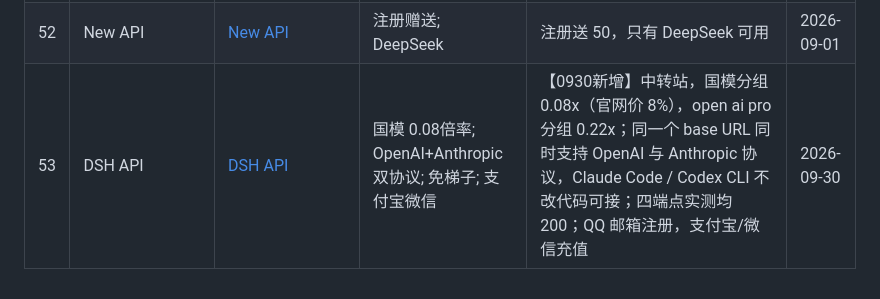
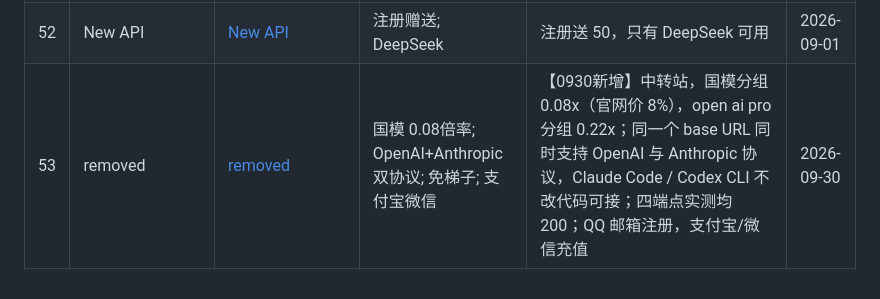
Before and after one commit to bubblevv/ai-api-gongyi-nav, a Markdown page: README.md, the part around the change. Rendered like a GitHub page.

```diff
--- a/README.md
+++ b/README.md
@@ -56,4 +56,4 @@
 | 50 | ai.alsl.xyz | [ai.alsl.xyz](https://ai.alsl.xyz/register?aff=GP6NPUZHHEW8) | GPT | 注册送10刀新人体验gpt | 2026-08-17 |
 | 51 | sudoflow | [sudoflow](https://sudoflow.top/sign-up?aff=WLW8) | GPT | AFF：https://sudoflow.top/sign-up?aff=WLW8 注册：QQ邮箱注册 倍率：0.065x的gpt 邀请：注册送7 刀 | 2026-08-19 |
 | 52 | New API | [New API](https://xxs.l.cd/sign-up?aff=RhO4) | 注册赠送; DeepSeek | 注册送 50，只有 DeepSeek 可用 | 2026-09-01 |
-| 53 | DSH API | [DSH API](https://your-endpoint.example.com/r/T8KiaeGU) | 国模 0.08倍率; OpenAI+Anthropic 双协议; 免梯子; 支付宝微信 | 【0930新增】中转站，国模分组 0.08x（官网价 8%），open ai pro 分组 0.22x；同一个 base URL 同时支持 OpenAI 与 Anthropic 协议，Claude Code / Codex CLI 不改代码可接；四端点实测均 200；QQ 邮箱注册，支付宝/微信充值 | 2026-09-30 |
+| 53 | removed | [removed](https://your-endpoint.example.com/r/T8KiaeGU) | 国模 0.08倍率; OpenAI+Anthropic 双协议; 免梯子; 支付宝微信 | 【0930新增】中转站，国模分组 0.08x（官网价 8%），open ai pro 分组 0.22x；同一个 base URL 同时支持 OpenAI 与 Anthropic 协议，Claude Code / Codex CLI 不改代码可接；四端点实测均 200；QQ 邮箱注册，支付宝/微信充值 | 2026-09-30 |
```
